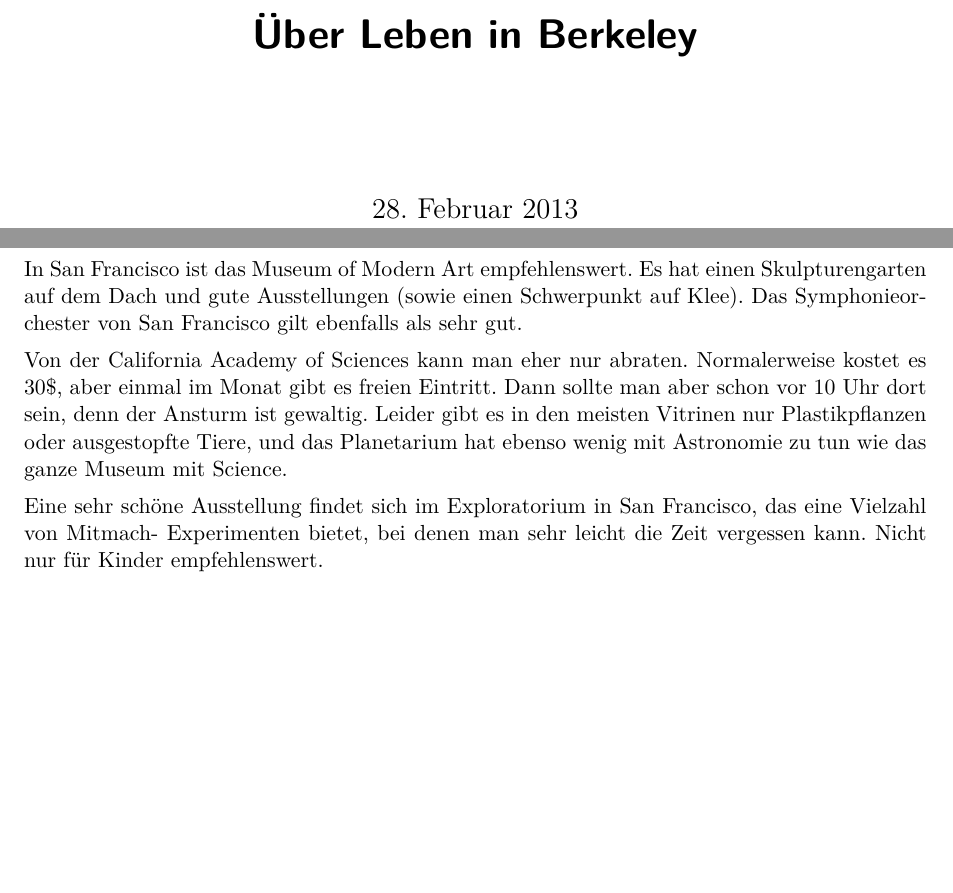
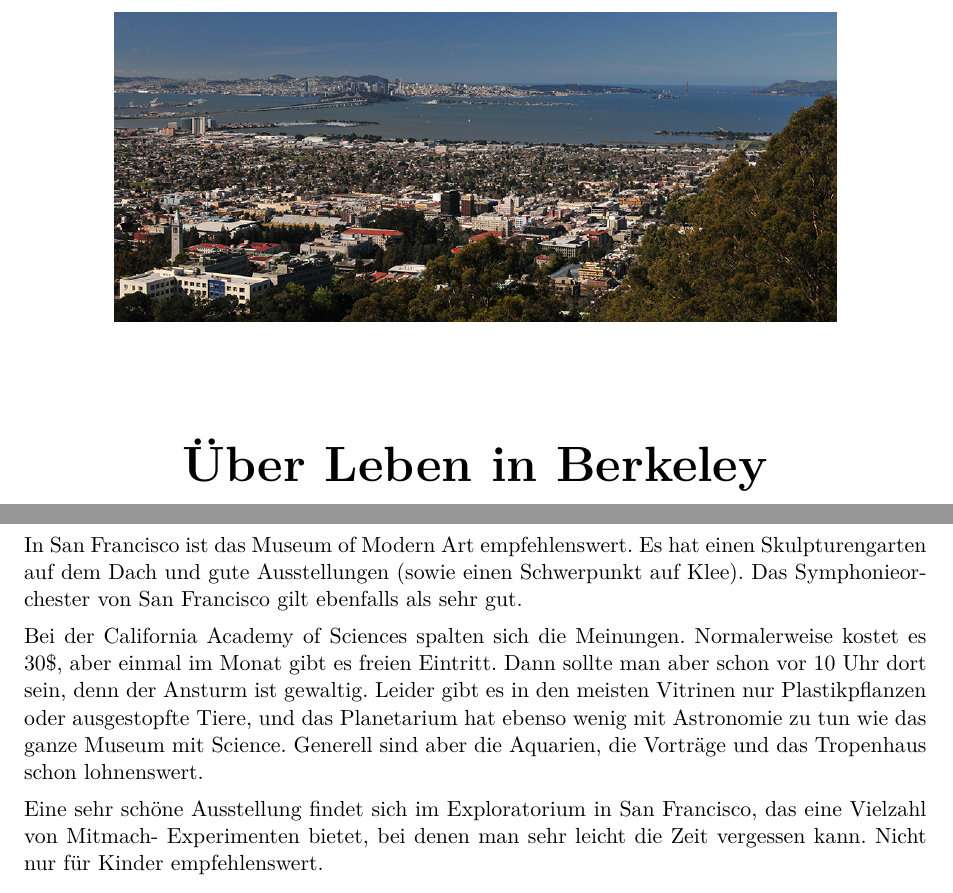
Before and after one commit to christof-leng/berkeley-guide, a LaTeX document (berkeley-guide.tex): two parts of pages 1 and 25 of 30 before the commit and two parts of pages 1 and 25 of 31 after it, joined at a grey line, cut so that both start at the same text, the shorter picture padded with empty space. Compiled offline with pdfLaTeX.

Commit message:
title image and minor changes

```diff
--- a/berkeley-guide.tex
+++ b/berkeley-guide.tex
@@ -2,6 +2,8 @@
 \usepackage[utf8]{inputenc}  \usepackage[T1]{fontenc}
 \usepackage{lmodern}           \usepackage[ngerman]{babel}
 \usepackage{fullpage}
+\usepackage{graphicx}
+\usepackage{color}
 %\usepackage{geometry}
 \DeclareUnicodeCharacter{B0}{$^{\circ}$}
 %\geometry{a4paper,left=3cm,right=3cm, top=3cm, bottom=3cm}
@@ -11,15 +13,23 @@
 
 \usepackage[hyphens]{url}
 \urlstyle{rm}
-\usepackage[pdfborder={0 0 0}]{hyperref}
+\usepackage[pdfborder={0 0 0},breaklinks,colorlinks]{hyperref}
 
 \begin{document}
 
 \title{Über Leben in Berkeley}
-%\author{Daniel Warneke}
-%\date{22. Februar 2013}
 
-\maketitle
+%\maketitle
+\begin{center}
+
+\vspace{0.4\textwidth}
+\includegraphics[width=0.8\textwidth]{img/berkeley_cropped.jpg}
+
+\vspace{0.1\textwidth}
+\Huge{\textbf{Über Leben in Berkeley}}
+\end{center}
+
+\newpage
 
 \section*{Willkommen in Berkeley!}
 
@@ -574,7 +584,7 @@ Sehr zu empfehlen ist ein Besuch im Botanischen Garten der Uni, bei dem es fast
 
 In San Francisco ist das Museum of Modern Art empfehlenswert. Es hat einen Skulpturengarten auf dem Dach und gute Ausstellungen (sowie einen Schwerpunkt auf Klee). Das Symphonieorchester von San Francisco gilt ebenfalls als sehr gut.
 
-Von der California Academy of Sciences kann man eher nur abraten. Normalerweise kostet es 30\$, aber einmal im Monat gibt es freien Eintritt. Dann sollte man aber schon vor 10 Uhr dort sein, denn der Ansturm ist gewaltig. Leider gibt es in den meisten Vitrinen nur Plastikpflanzen oder ausgestopfte Tiere, und das Planetarium hat ebenso wenig mit Astronomie zu tun wie das ganze Museum mit Science.
+Bei der California Academy of Sciences spalten sich die Meinungen. Normalerweise kostet es 30\$, aber einmal im Monat gibt es freien Eintritt. Dann sollte man aber schon vor 10 Uhr dort sein, denn der Ansturm ist gewaltig. Leider gibt es in den meisten Vitrinen nur Plastikpflanzen oder ausgestopfte Tiere, und das Planetarium hat ebenso wenig mit Astronomie zu tun wie das ganze Museum mit Science. Generell sind aber die Aquarien, die Vorträge und das Tropenhaus schon lohnenswert.
 
 Eine sehr schöne Ausstellung findet sich im Exploratorium in San Francisco, das eine Vielzahl von Mitmach- Experimenten bietet, bei denen man sehr leicht die Zeit vergessen kann. Nicht nur für Kinder empfehlenswert.
 
```
Also changed, not shown: img/berkeley_cropped.jpg (added), berkeley-guide.tex (2 more changed lines).
